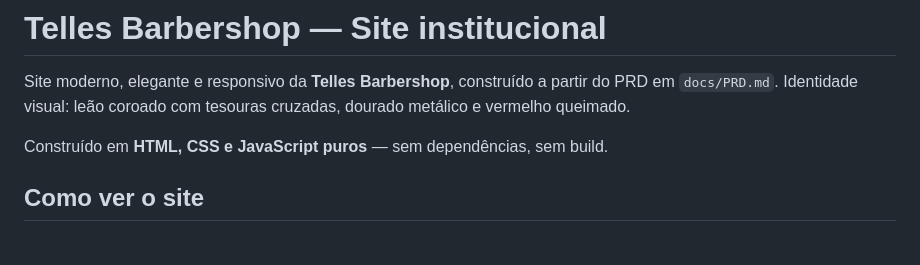
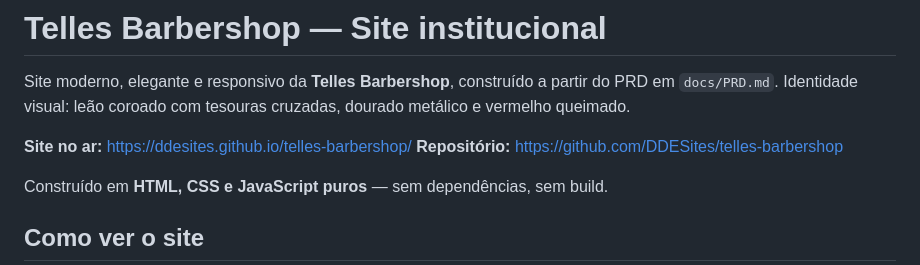
Before and after one commit to DDESites/telles-barbershop, a Markdown page: README.md, the part around the change. GitHub-like rendering; blank space fills up the shorter version.

Commit message:
README: registrar URL do site publicado

```diff
--- a/README.md
+++ b/README.md
@@ -2,6 +2,9 @@
 
 Site moderno, elegante e responsivo da **Telles Barbershop**, construído a partir do PRD em `docs/PRD.md`.
 Identidade visual: leão coroado com tesouras cruzadas, dourado metálico e vermelho queimado.
+
+**Site no ar:** https://ddesites.github.io/telles-barbershop/
+**Repositório:** https://github.com/DDESites/telles-barbershop
 
 Construído em **HTML, CSS e JavaScript puros** — sem dependências, sem build.
 
```
